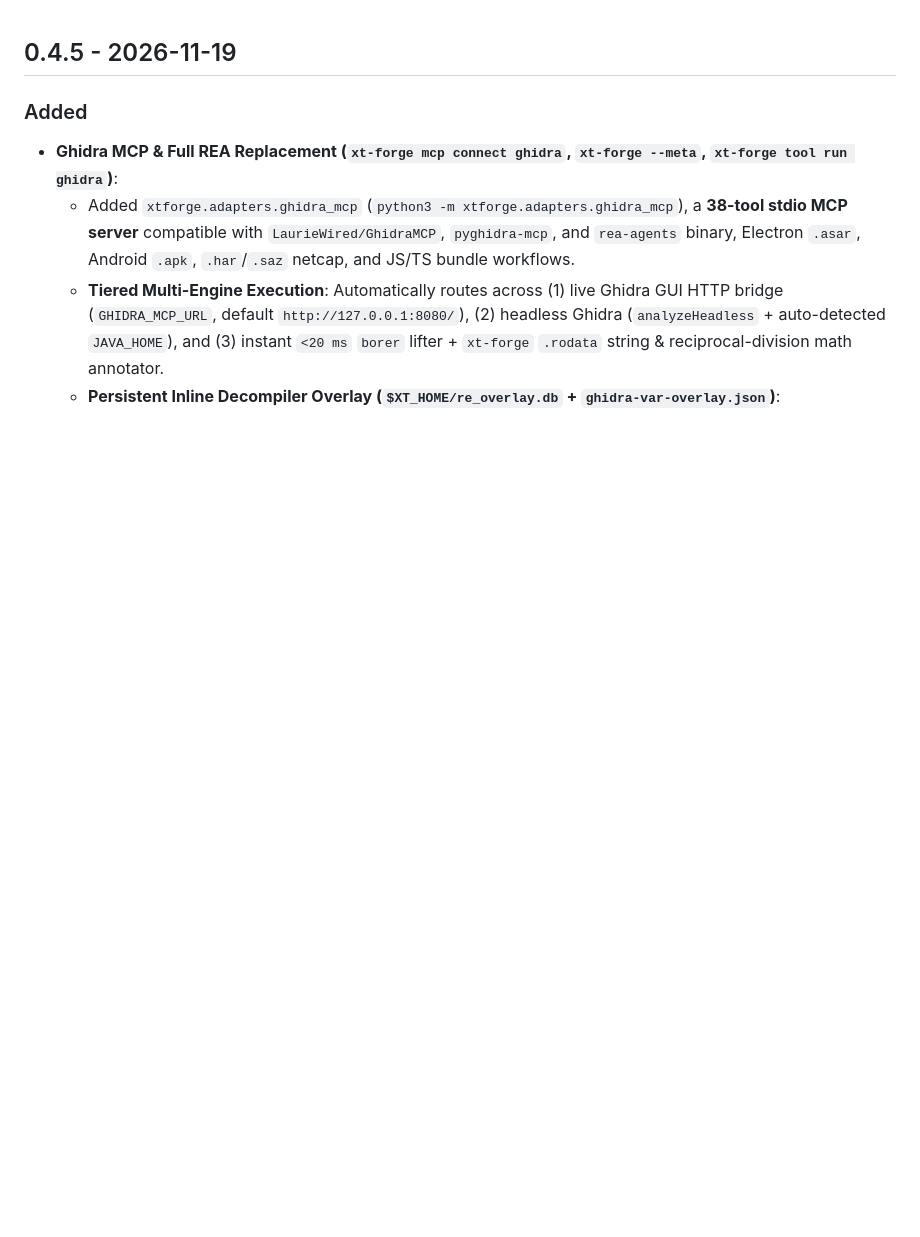
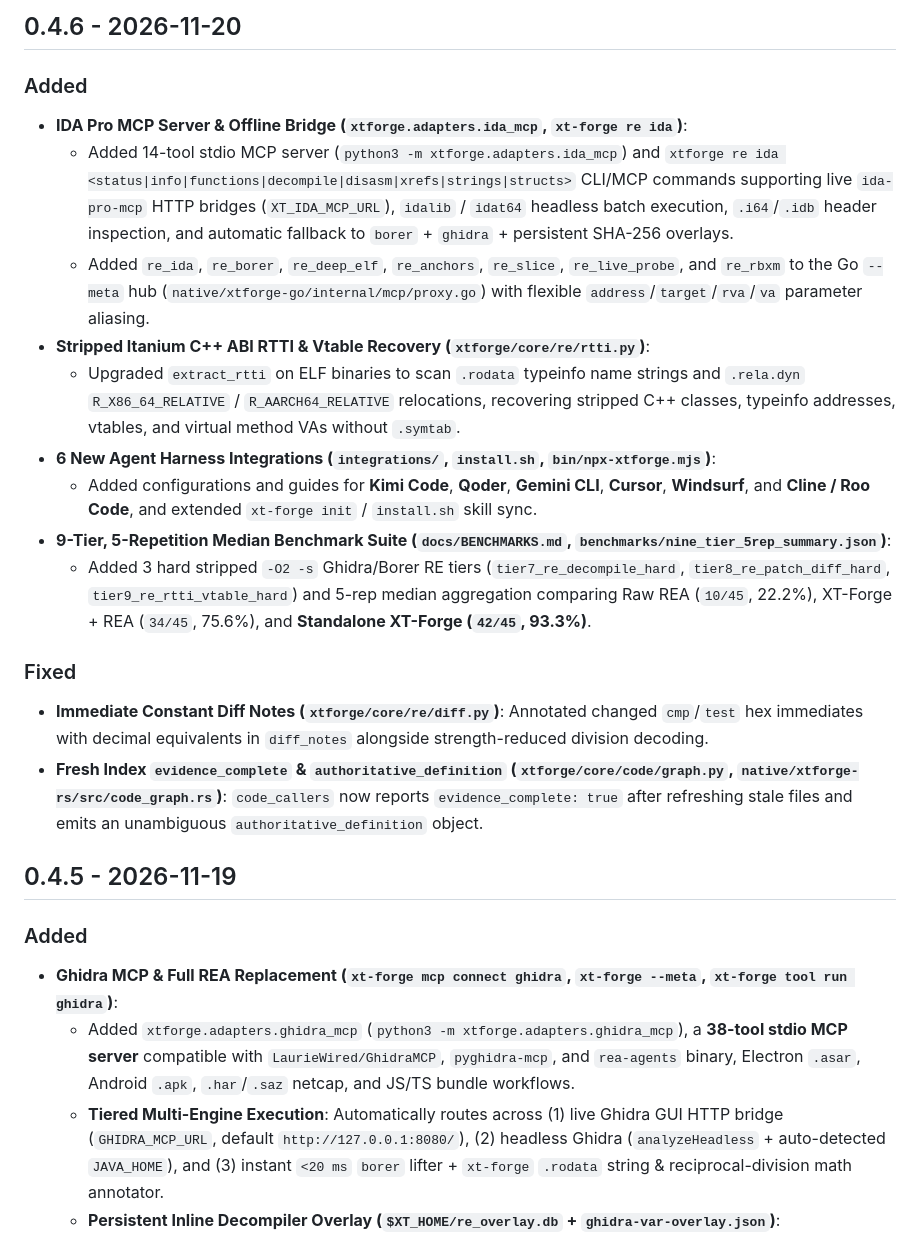
Before and after one commit to XtrComSu/xt-forge, a Markdown page: CHANGELOG.md, the part around the change. GitHub-like rendering; blank space fills up the shorter version.

```diff
--- a/CHANGELOG.md
+++ b/CHANGELOG.md
@@ -1,3 +1,20 @@
+## 0.4.6 - 2026-11-20
+
+### Added
+- **IDA Pro MCP Server & Offline Bridge (`xtforge.adapters.ida_mcp`, `xt-forge re ida`)**:
+  - Added 14-tool stdio MCP server (`python3 -m xtforge.adapters.ida_mcp`) and `xtforge re ida <status|info|functions|decompile|disasm|xrefs|strings|structs>` CLI/MCP commands supporting live `ida-pro-mcp` HTTP bridges (`XT_IDA_MCP_URL`), `idalib` / `idat64` headless batch execution, `.i64`/`.idb` header inspection, and automatic fallback to `borer` + `ghidra` + persistent SHA-256 overlays.
+  - Added `re_ida`, `re_borer`, `re_deep_elf`, `re_anchors`, `re_slice`, `re_live_probe`, and `re_rbxm` to the Go `--meta` hub (`native/xtforge-go/internal/mcp/proxy.go`) with flexible `address`/`target`/`rva`/`va` parameter aliasing.
+- **Stripped Itanium C++ ABI RTTI & Vtable Recovery (`xtforge/core/re/rtti.py`)**:
+  - Upgraded `extract_rtti` on ELF binaries to scan `.rodata` typeinfo name strings and `.rela.dyn` `R_X86_64_RELATIVE` / `R_AARCH64_RELATIVE` relocations, recovering stripped C++ classes, typeinfo addresses, vtables, and virtual method VAs without `.symtab`.
+- **6 New Agent Harness Integrations (`integrations/`, `install.sh`, `bin/npx-xtforge.mjs`)**:
+  - Added configurations and guides for **Kimi Code**, **Qoder**, **Gemini CLI**, **Cursor**, **Windsurf**, and **Cline / Roo Code**, and extended `xt-forge init` / `install.sh` skill sync.
+- **9-Tier, 5-Repetition Median Benchmark Suite (`docs/BENCHMARKS.md`, `benchmarks/nine_tier_5rep_summary.json`)**:
+  - Added 3 hard stripped `-O2 -s` Ghidra/Borer RE tiers (`tier7_re_decompile_hard`, `tier8_re_patch_diff_hard`, `tier9_re_rtti_vtable_hard`) and 5-rep median aggregation comparing Raw REA (`10/45`, 22.2%), XT-Forge + REA (`34/45`, 75.6%), and **Standalone XT-Forge (`42/45`, 93.3%)**.
+
+### Fixed
+- **Immediate Constant Diff Notes (`xtforge/core/re/diff.py`)**: Annotated changed `cmp`/`test` hex immediates with decimal equivalents in `diff_notes` alongside strength-reduced division decoding.
+- **Fresh Index `evidence_complete` & `authoritative_definition` (`xtforge/core/code/graph.py`, `native/xtforge-rs/src/code_graph.rs`)**: `code_callers` now reports `evidence_complete: true` after refreshing stale files and emits an unambiguous `authoritative_definition` object.
+
 ## 0.4.5 - 2026-11-19
 
 ### Added
```
Also changed, not shown: README.md (+23 -11 lines), docs/BENCHMARKS.md (added, +60 -0 lines), docs/bench_9tier_charts.png (added), 4 other files.
